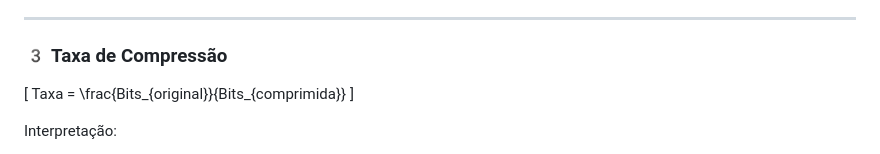
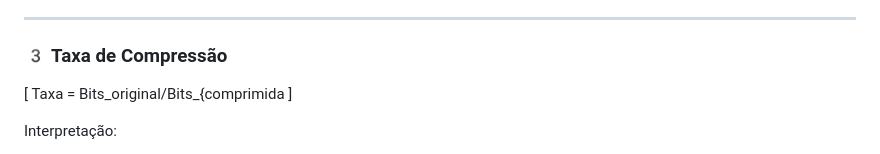
Before and after one commit to dekera/PDI2TRABALHO02, a Markdown page: README.md, the part around the change. GitHub-like rendering.

```diff
--- a/README.md
+++ b/README.md
@@ -130,7 +130,7 @@ Total de bits produzidos pelo algoritmo.
 ### 3️ Taxa de Compressão
 
 [
-Taxa = \frac{Bits_{original}}{Bits_{comprimida}}
+Taxa = Bits_original/Bits_{comprimida
 ]
 
 Interpretação:
```
